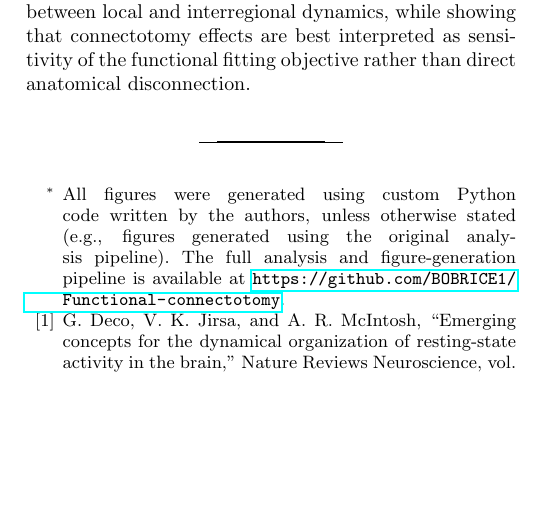
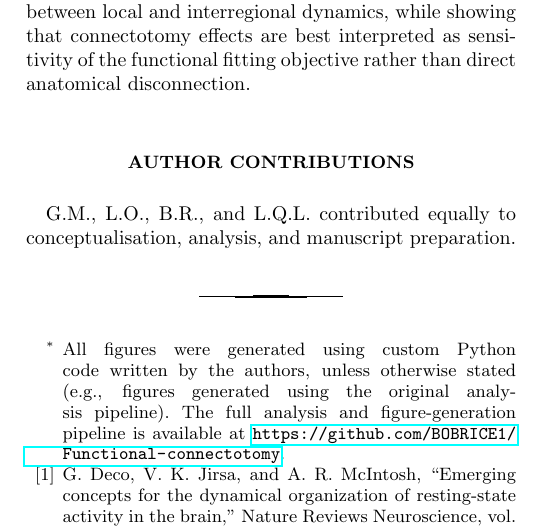
Before and after one commit to BobRice1/Functional-connectotomy, a LaTeX paper (Paper/paper.tex): part of one column of page 13 of 14, cut so that both start at the same text, the shorter picture padded with empty space. Compiled offline with pdfLaTeX.

Commit message:
Paper updates

```diff
--- a/Paper/paper.tex
+++ b/Paper/paper.tex
@@ -307,6 +307,9 @@ Future work should test more biologically specific perturbation schemes rather t
 We reproduced the main qualitative findings of Alexandersen et al., including the \(K/\sqrt{\lambda}\) scaling relation, higher fitted coupling in glioma, and reduced coupling after functional connectotomy. Our extensions showed that coupling effects are regionally heterogeneous and partly associated with eigenvector centrality, but that functional lesioning drivers do not translate directly into structural damage drivers. The project therefore supports the interpretation that glioma shifts the balance between local and interregional dynamics, while showing that connectotomy effects are best interpreted as sensitivity of the functional fitting objective rather than direct anatomical disconnection.
 
 
+\vspace{0.5\baselineskip}
+\section{Author Contributions}
+G.M., L.O., B.R., and L.Q.L. contributed equally to conceptualisation, analysis, and manuscript preparation.
 
 
 
```
Also changed, not shown: Paper/paper.pdf.
